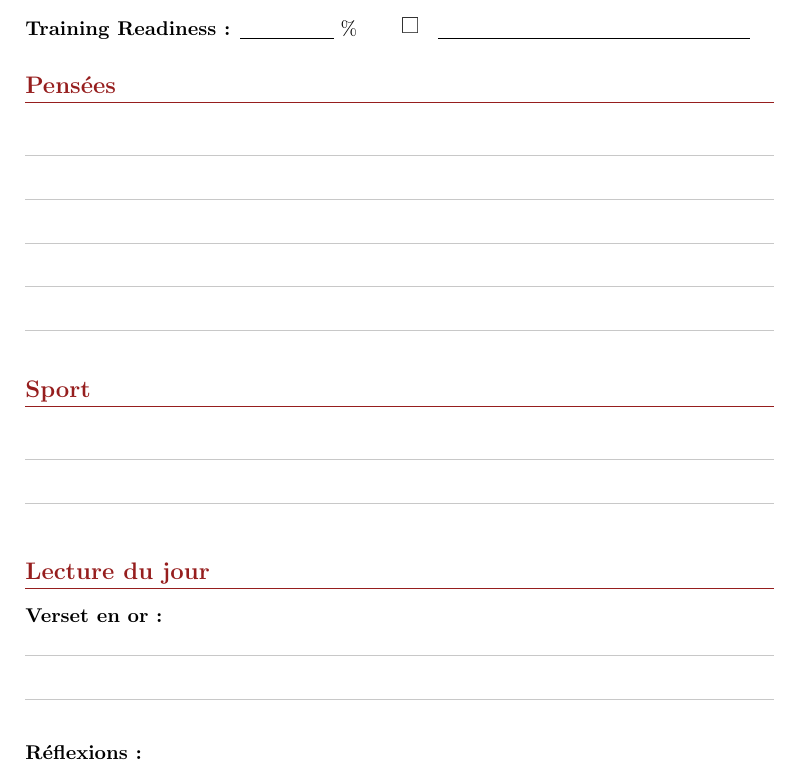
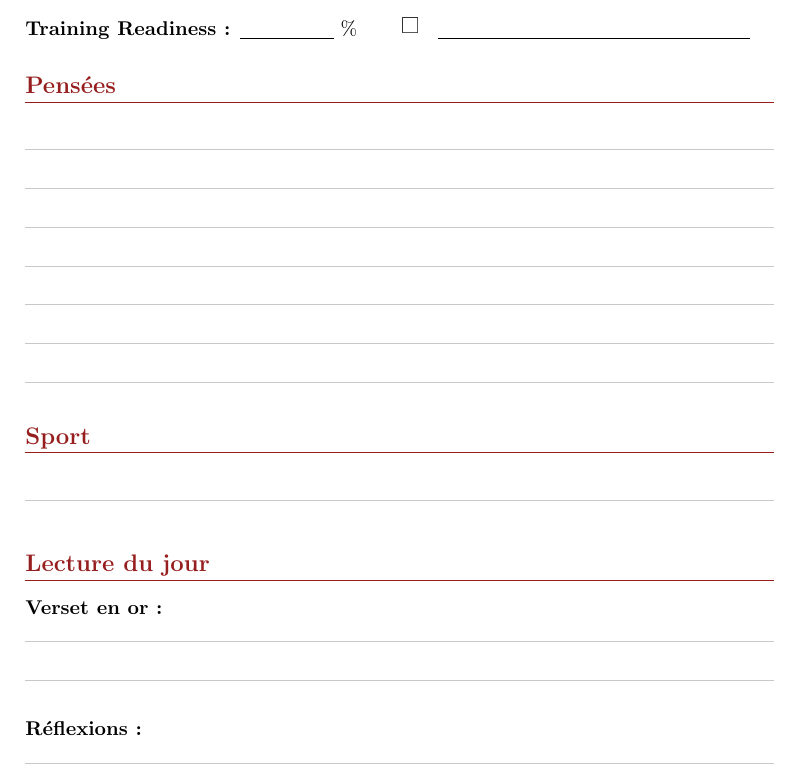
Before and after one commit to mojufer/journal-template, a LaTeX document (journal.tex): part of the page, cut so that both start at the same text. Compiled offline with pdfLaTeX.

Commit message:
number of lines and line spacing modified

```diff
--- a/journal.tex
+++ b/journal.tex
@@ -22,11 +22,11 @@
 
 % Define variable line spacing
 \newlength{\lineSpacing}
-\setlength{\lineSpacing}{1.0em} % You can adjust this value to change the spacing
+\setlength{\lineSpacing}{0.75em} % You can adjust this value to change the spacing
 
 % Lines to write on
 \newcommand{\notes}[3][\empty]{%
-    \noindent \vspace{0.5em}\\
+    \noindent \vspace{0.2em}\\
     \foreach \n in {1,...,#2}{%
         \ifthenelse{\equal{#1}{\empty}}
             {\textcolor{lightgray}{\rule{#3}{0.5pt}}\\}
@@ -71,17 +71,17 @@
 
 % Free Thoughts Section (Moved Above)
 \section*{Pensées}
-\notes[\lineSpacing]{5}{\textwidth}
+\notes[\lineSpacing]{7}{\textwidth}
 
 % Sport of the Day Section
 \section*{Sport}
-\notes[\lineSpacing]{2}{\textwidth}
+\notes[\lineSpacing]{1}{\textwidth}
 
 \vspace{0.5em}
 
 % Daily Reading Section (Moved Below)
 \section*{Lecture du jour}
 \paragraph{Verset en or :}  \notes[\lineSpacing]{2}{\textwidth}
-\paragraph{Réflexions :} \notes[\lineSpacing]{3}{\textwidth}
+\paragraph{Réflexions :} \notes[\lineSpacing]{4}{\textwidth}
 
 \end{document}
```
Also changed, not shown: journal.pdf, 2 other files.
